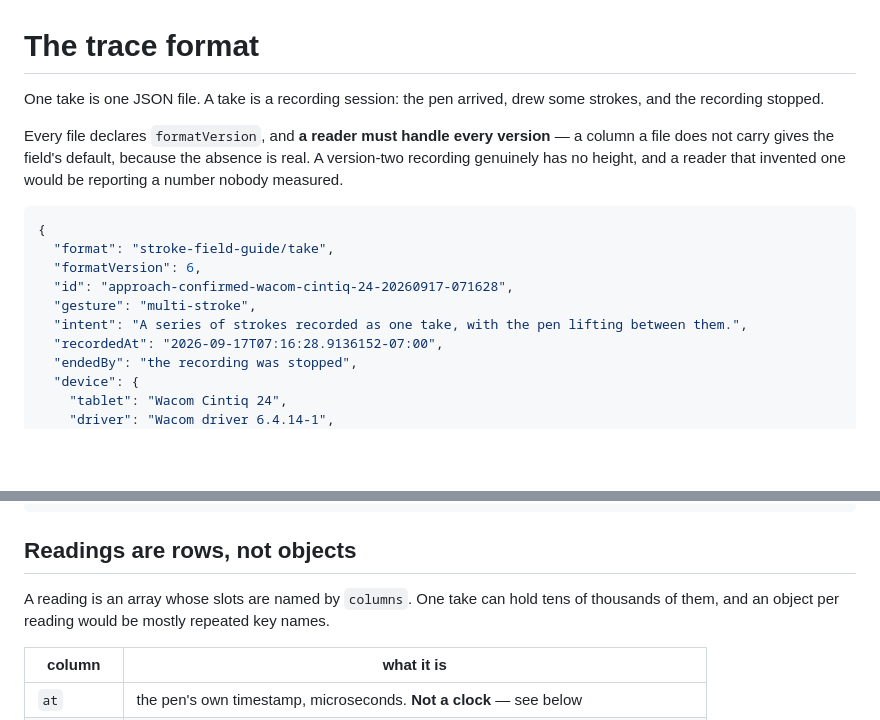
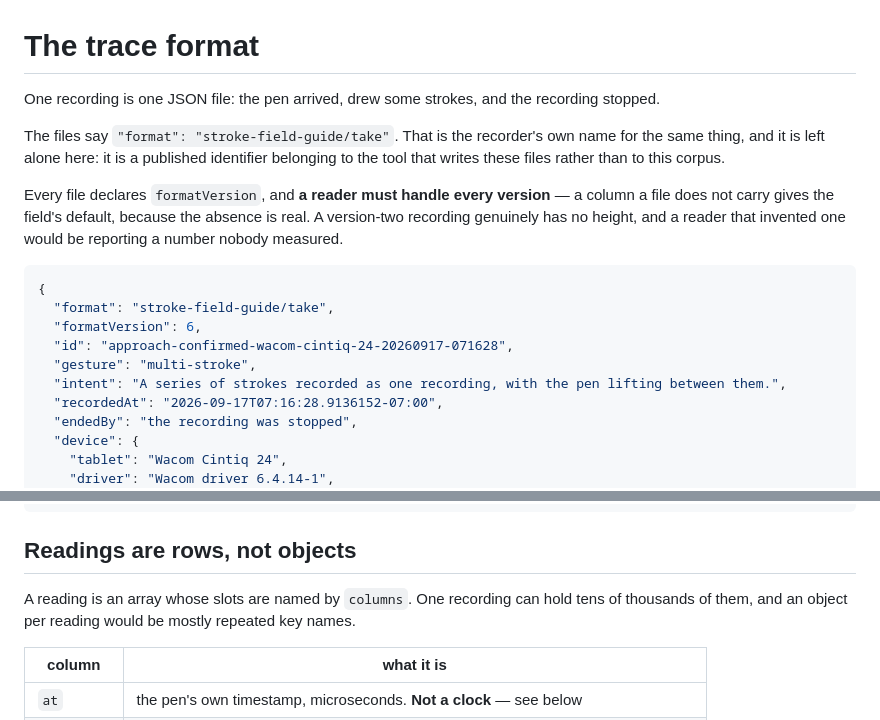
Before and after one commit to TheSevenPens/StrokeCorpus, a Markdown page: FORMAT.md, 2 parts joined by grey strips. Rendered like a GitHub page; blank space fills up the shorter version.

```diff
--- a/FORMAT.md
+++ b/FORMAT.md
@@ -1,7 +1,11 @@
 # The trace format
 
-One take is one JSON file. A take is a recording session: the pen arrived, drew some
-strokes, and the recording stopped.
+One recording is one JSON file: the pen arrived, drew some strokes, and the recording
+stopped.
+
+The files say `"format": "stroke-field-guide/take"`. That is the recorder's own name for the
+same thing, and it is left alone here: it is a published identifier belonging to the tool
+that writes these files rather than to this corpus.
 
 Every file declares `formatVersion`, and **a reader must handle every version** — a column
 a file does not carry gives the field's default, because the absence is real. A version-two
@@ -14,7 +18,7 @@ number nobody measured.
   "formatVersion": 6,
   "id": "approach-confirmed-wacom-cintiq-24-20260917-071628",
   "gesture": "multi-stroke",
-  "intent": "A series of strokes recorded as one take, with the pen lifting between them.",
+  "intent": "A series of strokes recorded as one recording, with the pen lifting between them.",
   "recordedAt": "2026-09-17T07:16:28.9136152-07:00",
   "endedBy": "the recording was stopped",
   "device": {
@@ -45,7 +49,7 @@ number nobody measured.
 
 ## Readings are rows, not objects
 
-A reading is an array whose slots are named by `columns`. One take can hold tens of
+A reading is an array whose slots are named by `columns`. One recording can hold tens of
 thousands of them, and an object per reading would be mostly repeated key names.
 
 | column | what it is |
```
Also changed, not shown: CONTRIBUTING.md (+3 -3 lines), README.md (+6 -6 lines).
